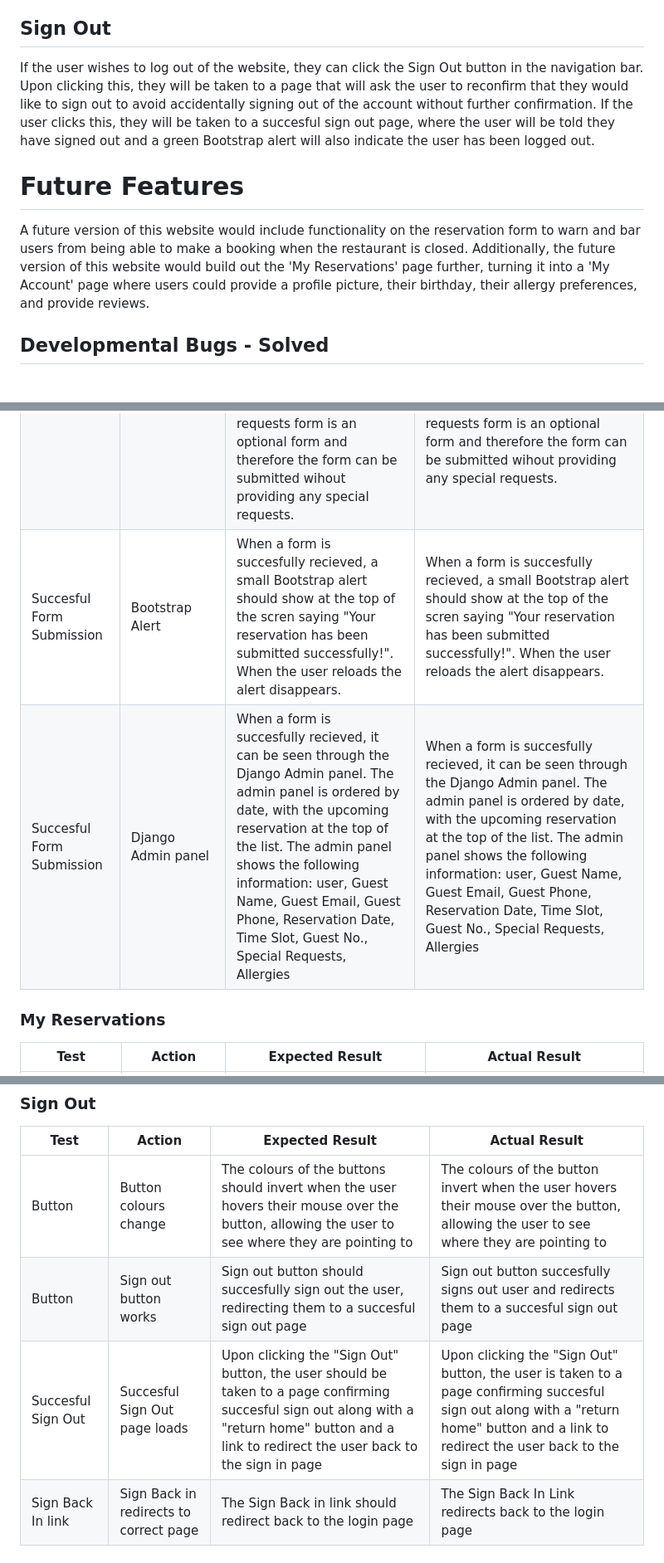
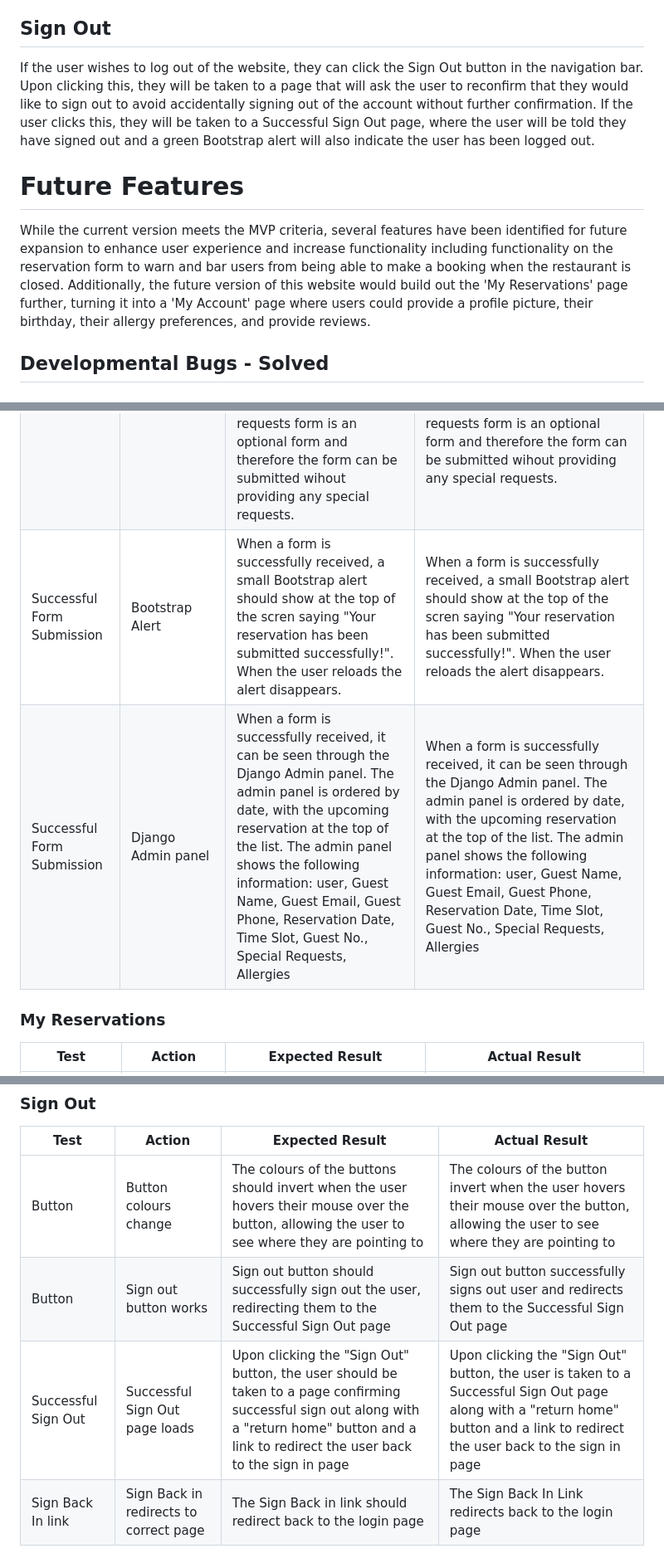
Before and after one commit to foster95/kytchentable, a Markdown page: README.md, 3 parts joined by grey strips. Shown: that part at 83% size. Rendered like a GitHub page.

```diff
--- a/README.md
+++ b/README.md
@@ -587,10 +590,10 @@ Kytchen Table uses standard Allauth authentication though the sign up page itsel
 Allauth authentication is also used on the login page, and once the user has logged in they are also redirected to the home page. To show the user that they have logged in, a green Bootstrap alert appears at the top of the website stating the user has logged in, however this disappears when the user reloads the page. To ensure that the user knows that they are logged in the entire time, there is a small login indicator that sits underneath the navigation bar which states "You are signed in as (username)".
 
 ## Sign Out
-If the user wishes to log out of the website, they can click the Sign Out button in the navigation bar. Upon clicking this, they will be taken to a page that will ask the user to reconfirm that they would like to sign out to avoid accidentally signing out of the account without further confirmation. If the user clicks this, they will be taken to a succesful sign out page, where the user will be told they have signed out and a green Bootstrap alert will also indicate the user has been logged out.
+If the user wishes to log out of the website, they can click the Sign Out button in the navigation bar. Upon clicking this, they will be taken to a page that will ask the user to reconfirm that they would like to sign out to avoid accidentally signing out of the account without further confirmation. If the user clicks this, they will be taken to a Successful Sign Out page, where the user will be told they have signed out and a green Bootstrap alert will also indicate the user has been logged out.
 
 # Future Features
-A future version of this website would include functionality on the reservation form to warn and bar users from being able to make a booking when the restaurant is closed. Additionally, the future version of this website would build out the 'My Reservations' page further, turning it into a 'My Account' page where users could provide a profile picture, their birthday, their allergy preferences, and provide reviews.
+While the current version meets the MVP criteria, several features have been identified for future expansion to enhance user experience and increase functionality including functionality on the reservation form to warn and bar users from being able to make a booking when the restaurant is closed. Additionally, the future version of this website would build out the 'My Reservations' page further, turning it into a 'My Account' page where users could provide a profile picture, their birthday, their allergy preferences, and provide reviews.
 
 ## Developmental Bugs - Solved
 ### Base.html
@@ -1028,8 +1031,8 @@ Validation | Phone validation is working | If a user tries to submit a reservati
 Booking for past date | User cannot book a past date | The user is barred from booking a past date and previous dates are disabled for clicking. | The user is barred from booking a past date and previous dates are disabled for clicking. NOTE - There is a discrepency with Safari when accessed via a mobile phone which means that past dates can be clicked on. This appears to be a general issue with Safari on mobile and at the time of submission I was unable to figure a work around for it. However when trying to submit a reservation form through mobile Safari, the user is still unable to submit the form with a past date and a tooltip shows specifically on mobile Safari browsers saying "you cannot choose a past date".
 Allergies tickbox | User can provide allergies | Allergies can be checked and unchecked to be provided at the time of form submission. There is no limit as to how many allergies can be added and as this is not a required field, forms can also be submitted without providing any allergies | Allergies can be checked and unchecked to be provided at the time of form submission. There is no limit as to how many allergies can be added and as this is not a required field, forms can also be submitted without providing any allergies
 Special request | User can provide Special requests | Special requests can be provided in a text box form at the bottom of the reservation form which allows the user to send a short message to the restaurant ie if a guest is going for a birthday, or if they have an accessibility requirement that needs to be met. The special requests form is an optional form and therefore the form can be submitted wihout providing any special requests. | Special requests can be provided in a text box form at the bottom of the reservation form which allows the user to send a short message to the restaurant ie if a guest is going for a birthday, or if they have an accessibility requirement that needs to be met. The special requests form is an optional form and therefore the form can be submitted wihout providing any special requests.
-Succesful Form Submission | Bootstrap Alert | When a form is succesfully recieved, a small Bootstrap alert should show at the top of the scren saying "Your reservation has been submitted successfully!". When the user reloads the alert disappears. | When a form is succesfully recieved, a small Bootstrap alert should show at the top of the scren saying "Your reservation has been submitted successfully!". When the user reloads the alert disappears.
-Succesful Form Submission | Django Admin panel | When a form is succesfully recieved, it can be seen through the Django Admin panel. The admin panel is ordered by date, with the upcoming reservation at the top of the list. The admin panel shows the following information: user, Guest Name, Guest Email, Guest Phone, Reservation Date, Time Slot, Guest No., Special Requests, Allergies| When a form is succesfully recieved, it can be seen through the Django Admin panel. The admin panel is ordered by date, with the upcoming reservation at the top of the list. The admin panel shows the following information: user, Guest Name, Guest Email, Guest Phone, Reservation Date, Time Slot, Guest No., Special Requests, Allergies
+Successful Form Submission | Bootstrap Alert | When a form is successfully received, a small Bootstrap alert should show at the top of the scren saying "Your reservation has been submitted successfully!". When the user reloads the alert disappears. | When a form is successfully received, a small Bootstrap alert should show at the top of the scren saying "Your reservation has been submitted successfully!". When the user reloads the alert disappears.
+Successful Form Submission | Django Admin panel | When a form is successfully received, it can be seen through the Django Admin panel. The admin panel is ordered by date, with the upcoming reservation at the top of the list. The admin panel shows the following information: user, Guest Name, Guest Email, Guest Phone, Reservation Date, Time Slot, Guest No., Special Requests, Allergies| When a form is successfully received, it can be seen through the Django Admin panel. The admin panel is ordered by date, with the upcoming reservation at the top of the list. The admin panel shows the following information: user, Guest Name, Guest Email, Guest Phone, Reservation Date, Time Slot, Guest No., Special Requests, Allergies
 
 ### My Reservations
 Test | Action | Expected Result | Actual Result
@@ -1061,8 +1064,8 @@ Sign Up link | Sign Up link redirects | If the user clicks on the hyperlinked "s
 Test | Action | Expected Result | Actual Result
 --- | --- | --- | ---
 Button | Button colours change | The colours of the buttons should invert when the user hovers their mouse over the button, allowing the user to see where they are pointing to | The colours of the button invert when the user hovers their mouse over the button, allowing the user to see where they are pointing to
-Button | Sign out button works | Sign out button should succesfully sign out the user, redirecting them to a succesful sign out page | Sign out button succesfully signs out user and redirects them to a succesful sign out page
-Succesful Sign Out | Succesful Sign Out page loads | Upon clicking the "Sign Out" button, the user should be taken to a page confirming succesful sign out along with a "return home" button and a link to redirect the user back to the sign in page | Upon clicking the "Sign Out" button, the user is taken to a page confirming succesful sign out along with a "return home" button and a link to redirect the user back to the sign in page
+Button | Sign out button works | Sign out button should successfully sign out the user, redirecting them to the Successful Sign Out page | Sign out button successfully signs out user and redirects them to the Successful Sign Out page
+Successful Sign Out | Successful Sign Out page loads | Upon clicking the "Sign Out" button, the user should be taken to a page confirming successful sign out along with a "return home" button and a link to redirect the user back to the sign in page | Upon clicking the "Sign Out" button, the user is taken to a Successful Sign Out page along with a "return home" button and a link to redirect the user back to the sign in page
 Sign Back In link | Sign Back in redirects to correct page | The Sign Back in link should redirect back to the login page | The Sign Back In Link redirects back to the login page
 
 ## Testing Against User Stories
```
Also changed, not shown: other parts of README.md (+43 -26 lines).
